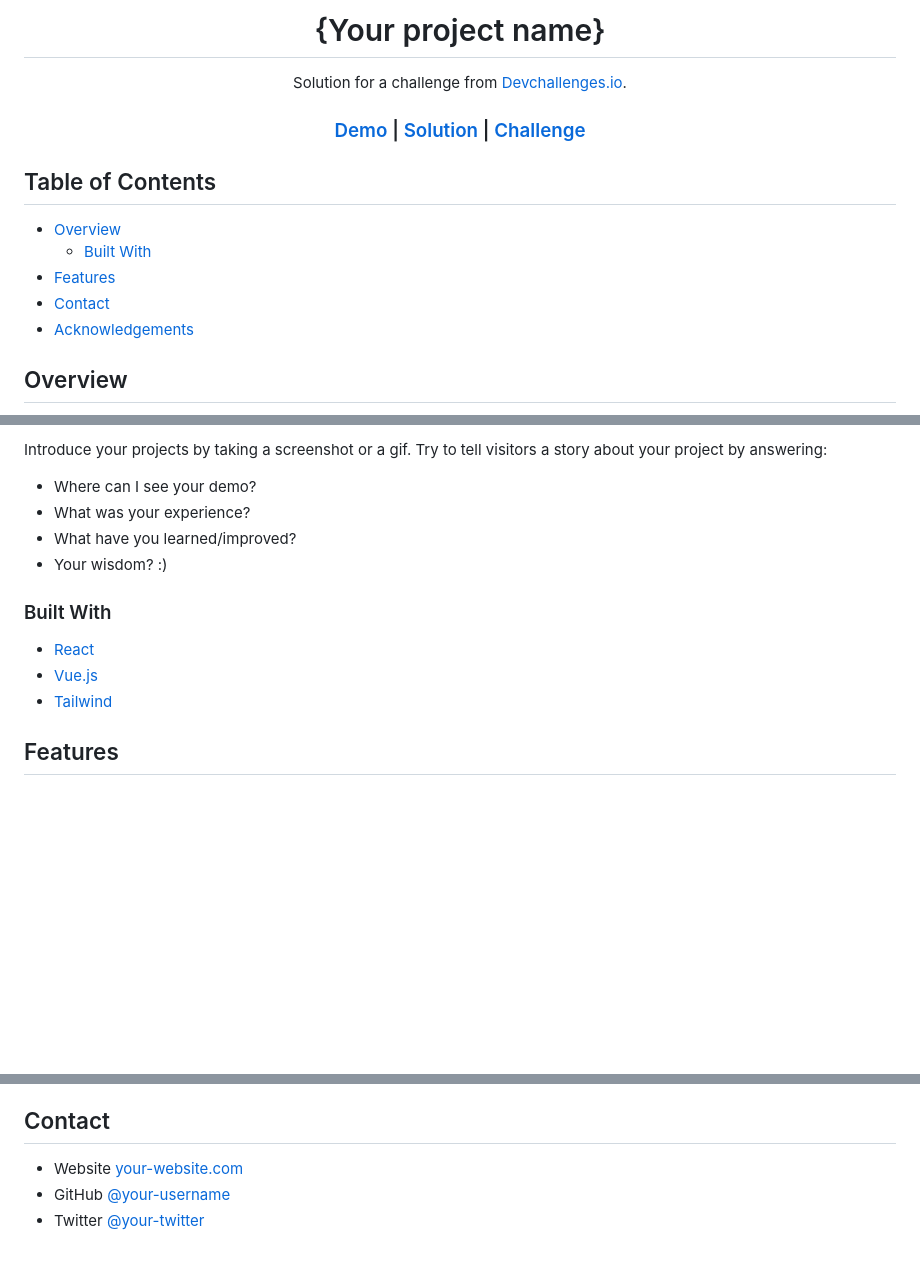
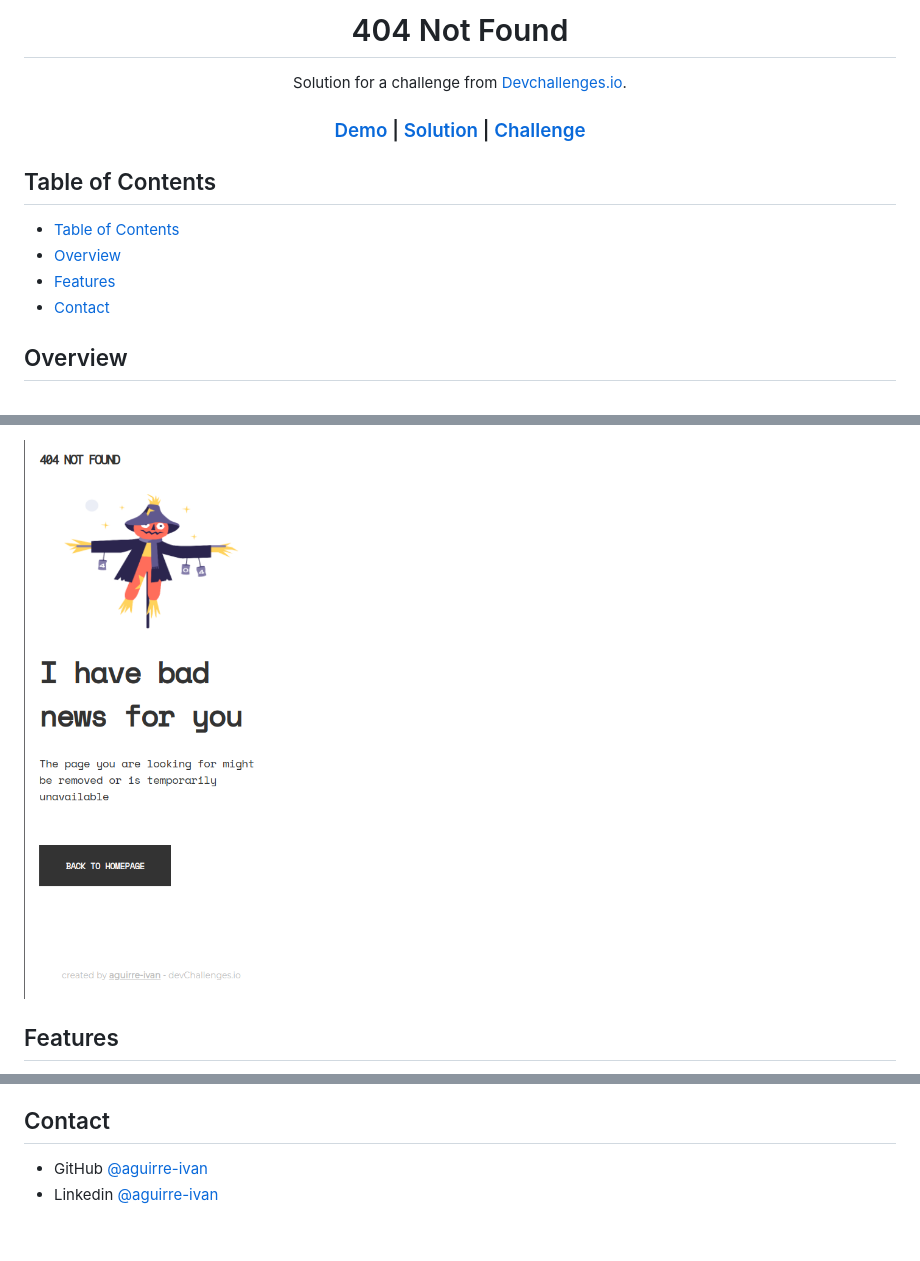
Before and after one commit to aguirre-ivan/responsive-web-developer, a Markdown page: 404-not-found/README.md, 3 parts joined by grey strips. GitHub-like rendering; pictures changed too: 404-not-found/404-page-mobile.png (added); blank space fills up the shorter version.

Commit message:
Edited 404-page-challenge README

```diff
--- a/404-not-found/README.md
+++ b/404-not-found/README.md
@@ -1,6 +1,6 @@
 <!-- Please update value in the {}  -->
 
-<h1 align="center">{Your project name}</h1>
+<h1 align="center">404 Not Found</h1>
 
 <div align="center">
    Solution for a challenge from  <a href="http://devchallenges.io" target="_blank">Devchallenges.io</a>.
@@ -26,11 +26,10 @@
 
 ## Table of Contents
 
+- [Table of Contents](#table-of-contents)
 - [Overview](#overview)
-  - [Built With](#built-with)
 - [Features](#features)
 - [Contact](#contact)
-- [Acknowledgements](#acknowledgements)
 
 <!-- OVERVIEW -->
 
@@ -40,18 +39,5 @@
 
-Introduce your projects by taking a screenshot or a gif. Try to tell visitors a story about your project by answering:
-
-- Where can I see your demo?
-- What was your experience?
-- What have you learned/improved?
-- Your wisdom? :)
-
-### Built With
-
-<!-- This section should list any major frameworks that you built your project using. Here are a few examples.-->
-
-- [React](https://reactjs.org/)
-- [Vue.js](https://vuejs.org/)
-- [Tailwind](https://tailwindcss.com/)
+![screenshot](404-page-mobile.png)
 
 ## Features
 
@@ -71,5 +48,4 @@ This application/site was created as a submission to a [DevChallenges](https://d
 ## Contact
 
-- Website [your-website.com](https://{your-web-site-link})
-- GitHub [@your-username](https://{github.com/your-usermame})
-- Twitter [@your-twitter](https://{twitter.com/your-username})
+- GitHub [@aguirre-ivan](https://github.com/aguirre-ivan)
+- Linkedin [@aguirre-ivan](https://www.linkedin.com/in/aguirre-ivan/)
```
Also changed, not shown: other parts of 404-not-found/README.md (+3 -12 lines), 404-not-found/404-page.png (added).
